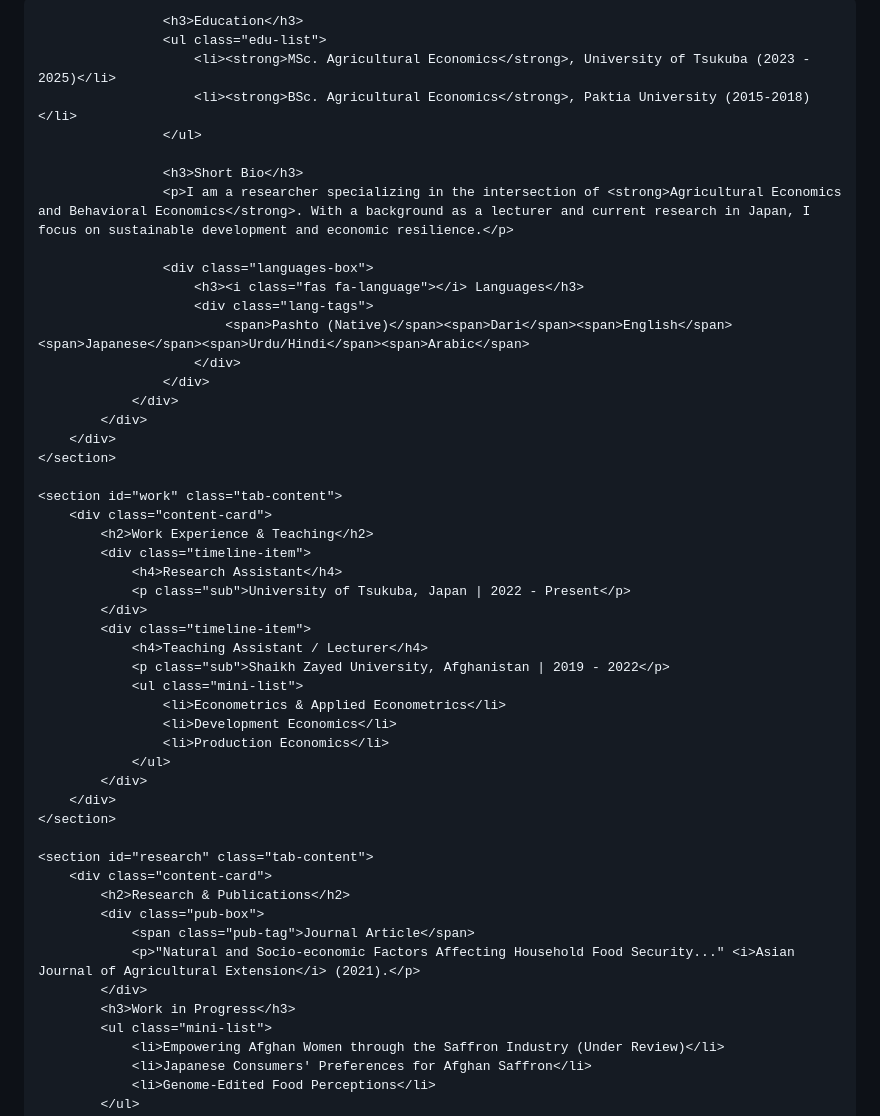
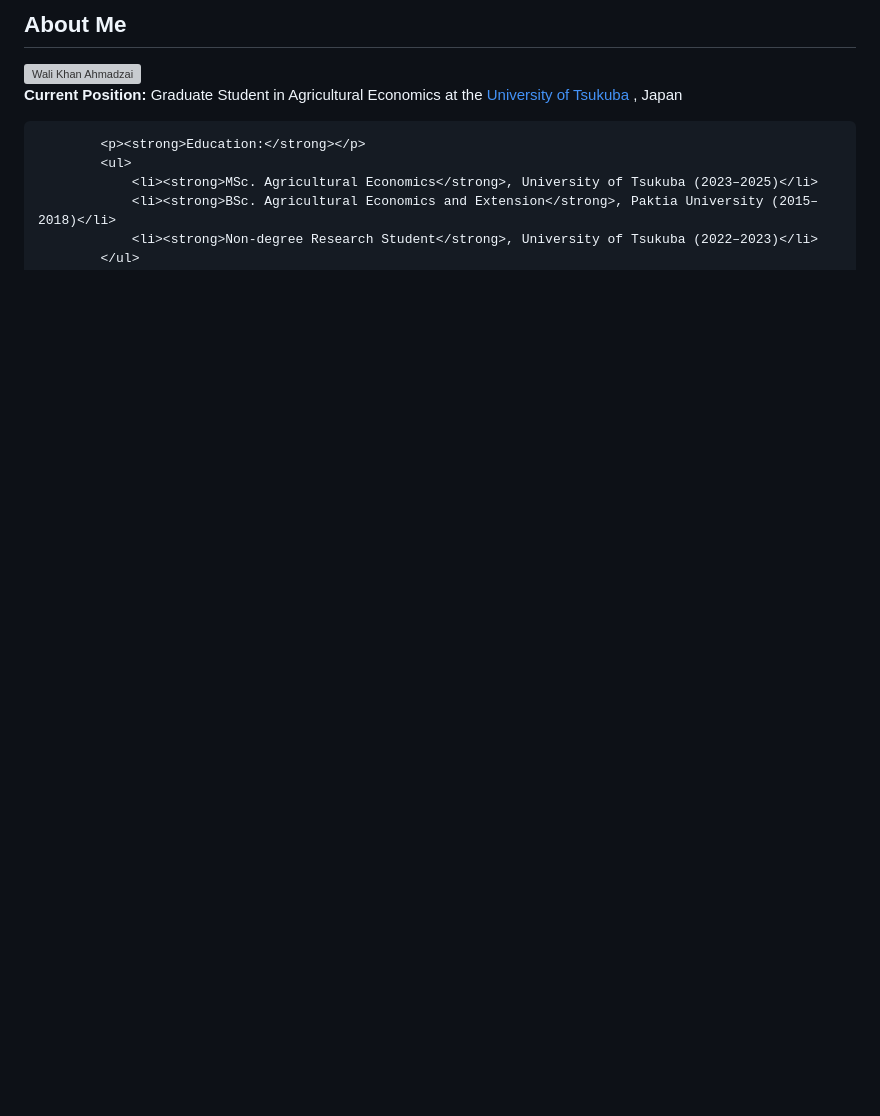
Before and after one commit to WK-Ahmadzai/WK-Ahmadzai.github.io, a Markdown page: README.md, the part around one of its changes. Drawn GitHub-style; blank space fills up the shorter version; grey boxes are pictures that could not be loaded.

```diff
--- a/README.md
+++ b/README.md
@@ -40,54 +29,20 @@
 
-                    <h3>Education</h3>
-                    <ul class="edu-list">
-                        <li><strong>MSc. Agricultural Economics</strong>, University of Tsukuba (2023 - 2025)</li>
-                        <li><strong>BSc. Agricultural Economics</strong>, Paktia University (2015-2018)</li>
-                    </ul>
+<!-- ================= ABOUT ================= -->
+<section id="about" class="tab-content active">
+    <h2>About Me</h2>
+    <div class="about-box">
+        <img src="Profile.jpg" alt="Wali Khan Ahmadzai" class="profile-pic">
+        <div>
+            <p><strong>Current Position:</strong> Graduate Student in Agricultural Economics at the
+                <a href="https://www.tsukuba.ac.jp/" target="_blank" rel="noopener noreferrer">
+                    University of Tsukuba
+                </a>, Japan
+            </p>
 
-                    <h3>Short Bio</h3>
-                    <p>I am a researcher specializing in the intersection of <strong>Agricultural Economics and Behavioral Economics</strong>. With a background as a lecturer and current research in Japan, I focus on sustainable development and economic resilience.</p>
-
-                    <div class="languages-box">
-                        <h3><i class="fas fa-language"></i> Languages</h3>
-                        <div class="lang-tags">
-                            <span>Pashto (Native)</span><span>Dari</span><span>English</span><span>Japanese</span><span>Urdu/Hindi</span><span>Arabic</span>
-                        </div>
-                    </div>
-                </div>
-            </div>
-        </div>
-    </section>
-
-    <section id="work" class="tab-content">
-        <div class="content-card">
-            <h2>Work Experience & Teaching</h2>
-            <div class="timeline-item">
-                <h4>Research Assistant</h4>
-                <p class="sub">University of Tsukuba, Japan | 2022 - Present</p>
-            </div>
-            <div class="timeline-item">
-                <h4>Teaching Assistant / Lecturer</h4>
-                <p class="sub">Shaikh Zayed University, Afghanistan | 2019 - 2022</p>
-                <ul class="mini-list">
-                    <li>Econometrics & Applied Econometrics</li>
-                    <li>Development Economics</li>
-                    <li>Production Economics</li>
-                </ul>
-            </div>
-        </div>
-    </section>
-
-    <section id="research" class="tab-content">
-        <div class="content-card">
-            <h2>Research & Publications</h2>
-            <div class="pub-box">
-                <span class="pub-tag">Journal Article</span>
-                <p>"Natural and Socio-economic Factors Affecting Household Food Security..." <i>Asian Journal of Agricultural Extension</i> (2021).</p>
-            </div>
-            <h3>Work in Progress</h3>
-            <ul class="mini-list">
-                <li>Empowering Afghan Women through the Saffron Industry (Under Review)</li>
-                <li>Japanese Consumers' Preferences for Afghan Saffron</li>
-                <li>Genome-Edited Food Perceptions</li>
+            <p><strong>Education:</strong></p>
+            <ul>
+                <li><strong>MSc. Agricultural Economics</strong>, University of Tsukuba (2023–2025)</li>
+                <li><strong>BSc. Agricultural Economics and Extension</strong>, Paktia University (2015–2018)</li>
+                <li><strong>Non-degree Research Student</strong>, University of Tsukuba (2022–2023)</li>
             </ul>
         </div>
```
Also changed, not shown: other parts of README.md (+74 -51 lines).
